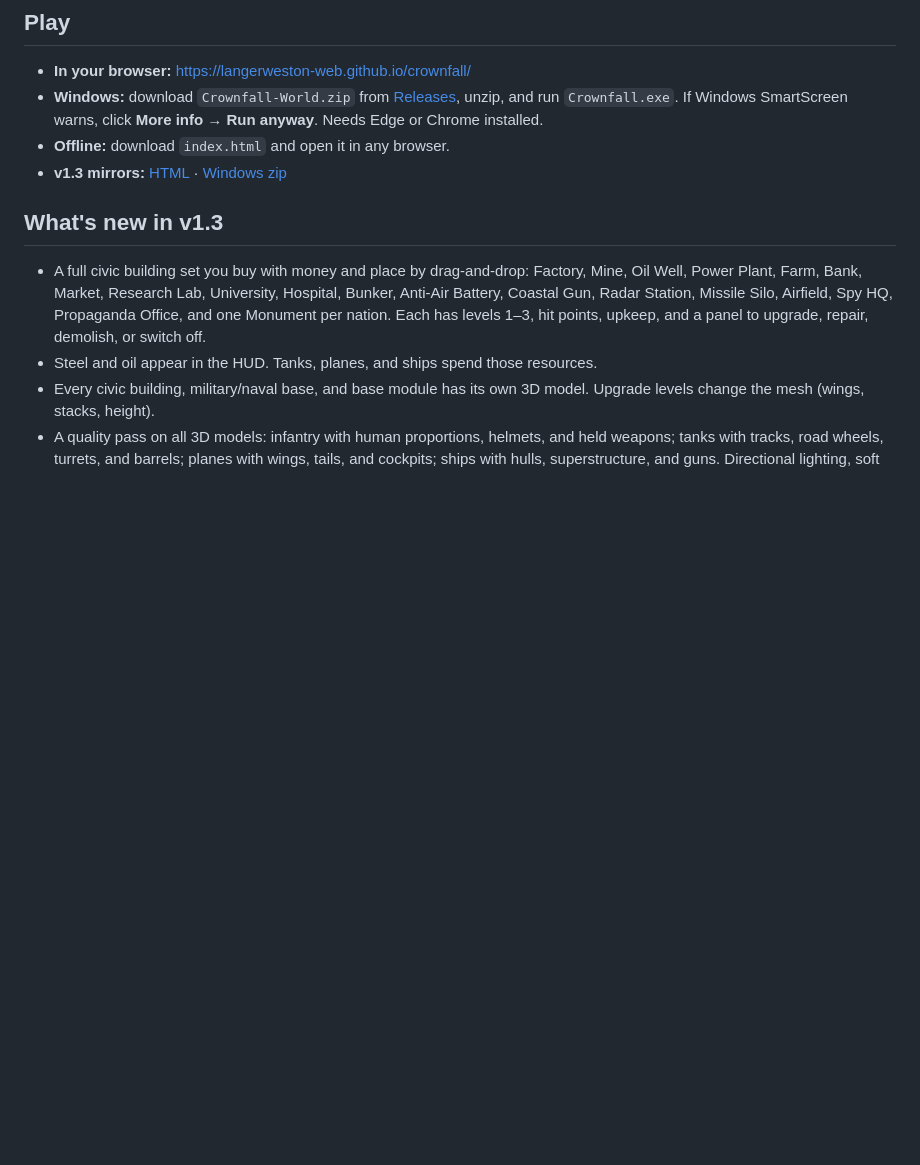
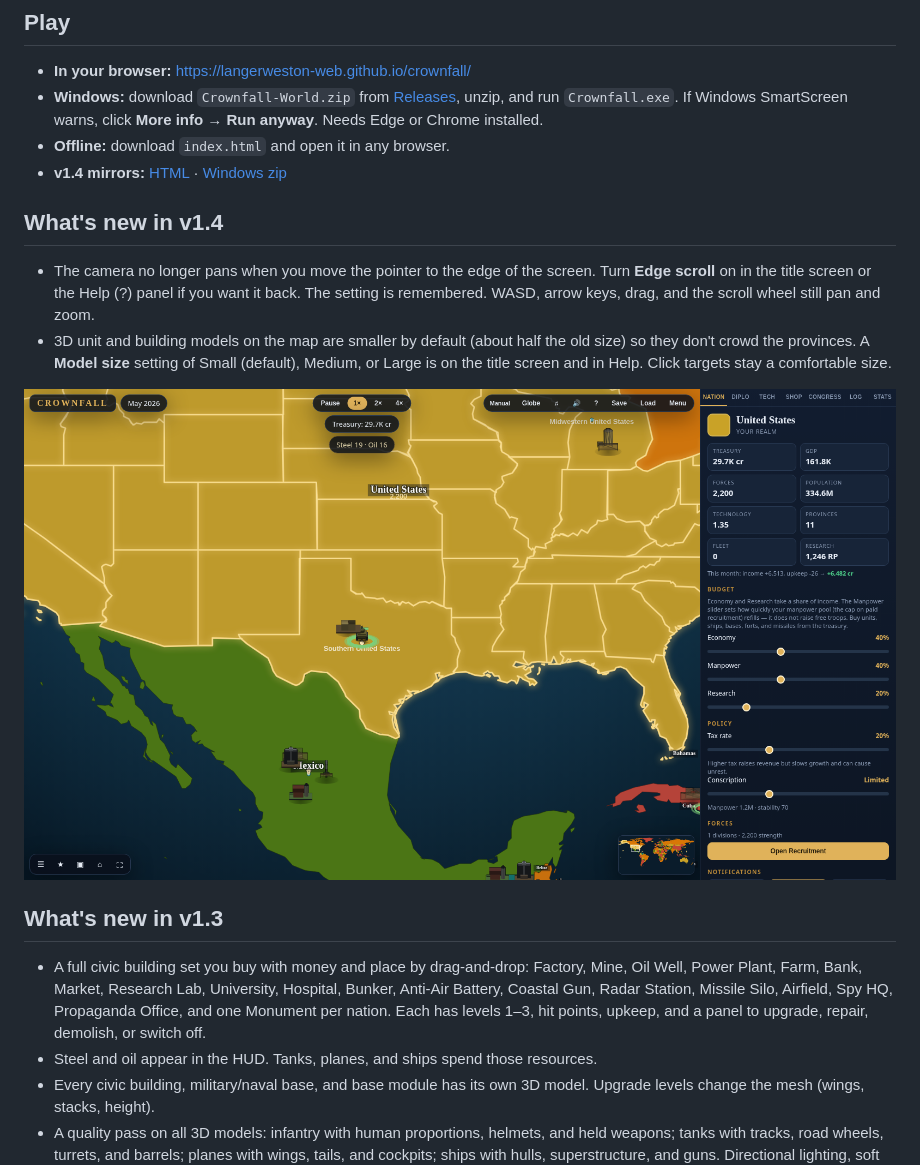
Before and after one commit to langerweston-web/crownfall, a Markdown page: README.md, the part around the change. GitHub-like rendering; pictures changed too: screenshots/v14.png (added); blank space fills up the shorter version.

```diff
--- a/README.md
+++ b/README.md
@@ -6,7 +6,13 @@ A real-world grand strategy game that runs in your browser. Pick any country, bu
 - **In your browser:** https://langerweston-web.github.io/crownfall/
 - **Windows:** download `Crownfall-World.zip` from [Releases](https://github.com/langerweston-web/crownfall/releases), unzip, and run `Crownfall.exe`. If Windows SmartScreen warns, click **More info → Run anyway**. Needs Edge or Chrome installed.
 - **Offline:** download `index.html` and open it in any browser.
-- **v1.3 mirrors:** [HTML](https://files.catbox.moe/umtu9i.html) · [Windows zip](https://files.catbox.moe/xkrkma.zip)
+- **v1.4 mirrors:** [HTML](https://files.catbox.moe/yqh6bh.html) · [Windows zip](https://files.catbox.moe/30s7a5.zip)
+
+## What's new in v1.4
+- The camera no longer pans when you move the pointer to the edge of the screen. Turn **Edge scroll** on in the title screen or the Help (?) panel if you want it back. The setting is remembered. WASD, arrow keys, drag, and the scroll wheel still pan and zoom.
+- 3D unit and building models on the map are smaller by default (about half the old size) so they don't crowd the provinces. A **Model size** setting of Small (default), Medium, or Large is on the title screen and in Help. Click targets stay a comfortable size.
+
+![v1.4 smaller models](screenshots/v14.png)
 
 ## What's new in v1.3
 - A full civic building set you buy with money and place by drag-and-drop: Factory, Mine, Oil Well, Power Plant, Farm, Bank, Market, Research Lab, University, Hospital, Bunker, Anti-Air Battery, Coastal Gun, Radar Station, Missile Silo, Airfield, Spy HQ, Propaganda Office, and one Monument per nation. Each has levels 1–3, hit points, upkeep, and a panel to upgrade, repair, demolish, or switch off.
```
Also changed, not shown: 1 other file.
